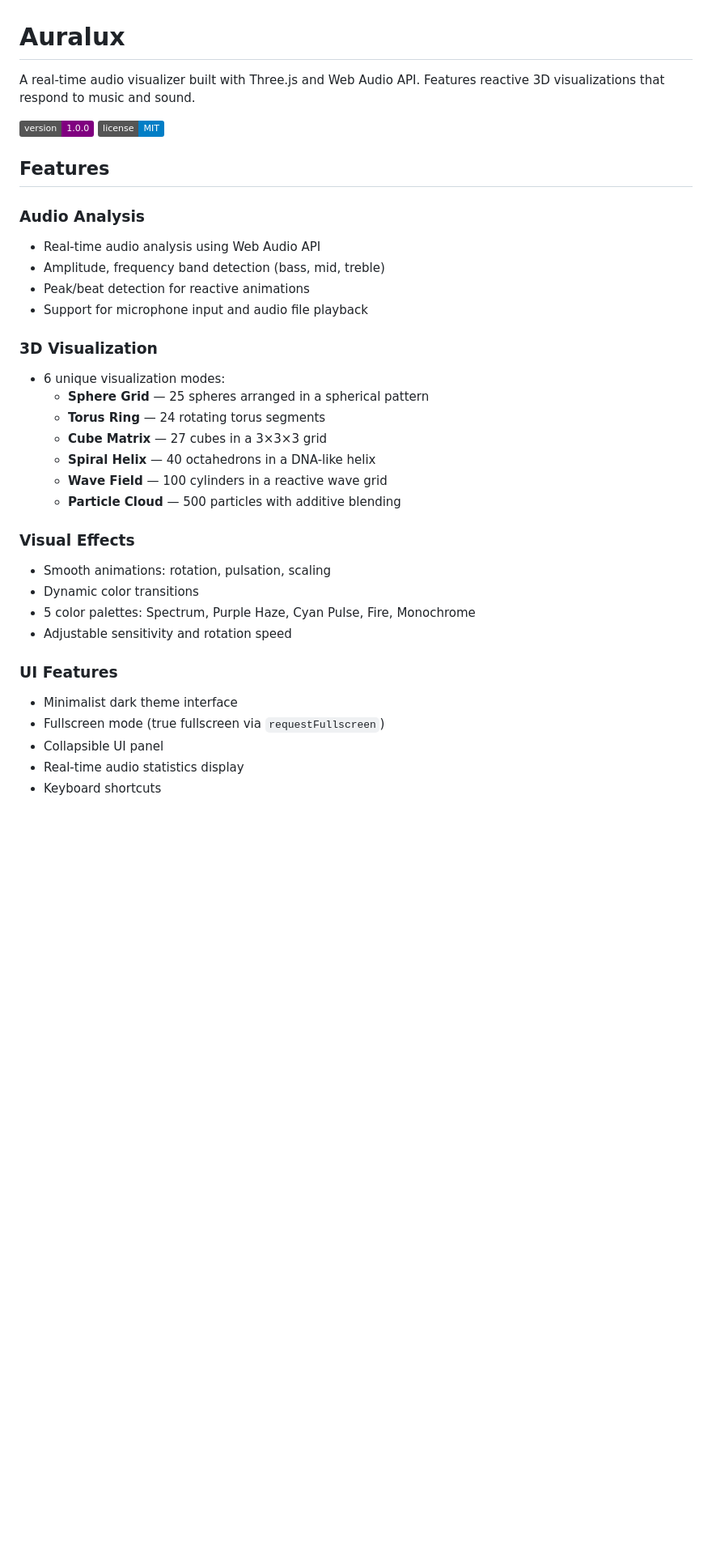
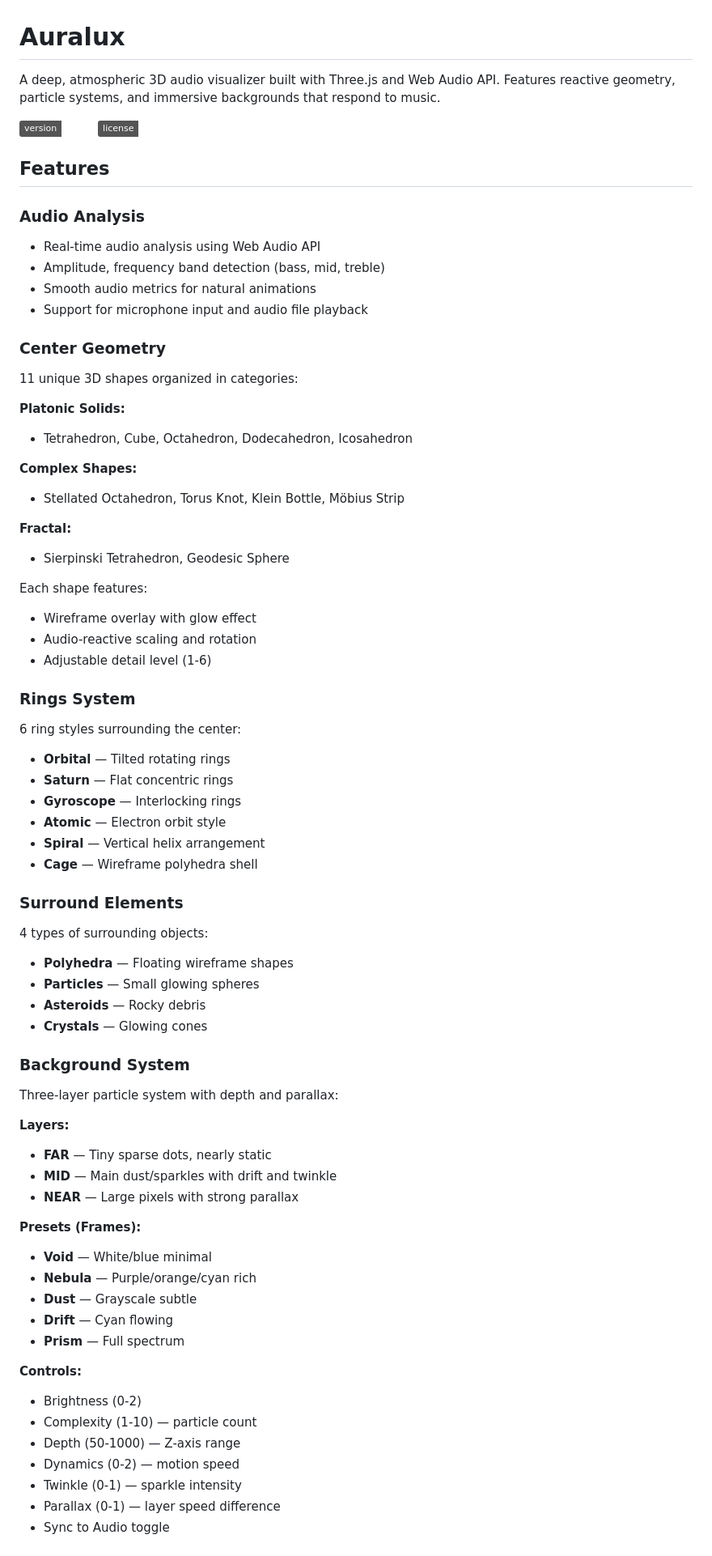
Before and after one commit to acid2728k/Auralux, a Markdown page: README.md, the part around one of its changes. Shown at 81% size. Rendered like a GitHub page; badges without logos; blank space fills up the shorter version.

Commit message:
Update README with complete feature documentation

```diff
--- a/README.md
+++ b/README.md
@@ -1,35 +1,72 @@
 # Auralux
 
-A real-time audio visualizer built with Three.js and Web Audio API. Features reactive 3D visualizations that respond to music and sound.
+A deep, atmospheric 3D audio visualizer built with Three.js and Web Audio API. Features reactive geometry, particle systems, and immersive backgrounds that respond to music.
 
-![Auralux](https://img.shields.io/badge/version-1.0.0-purple)
-![License](https://img.shields.io/badge/license-MIT-blue)
+![Auralux](https://img.shields.io/badge/version-2.0.0-white)
+![License](https://img.shields.io/badge/license-MIT-white)
 
 ## Features
 
 ### Audio Analysis
 - Real-time audio analysis using Web Audio API
 - Amplitude, frequency band detection (bass, mid, treble)
-- Peak/beat detection for reactive animations
+- Smooth audio metrics for natural animations
 - Support for microphone input and audio file playback
 
-### 3D Visualization
-- 6 unique visualization modes:
-  - **Sphere Grid** — 25 spheres arranged in a spherical pattern
-  - **Torus Ring** — 24 rotating torus segments
-  - **Cube Matrix** — 27 cubes in a 3×3×3 grid
-  - **Spiral Helix** — 40 octahedrons in a DNA-like helix
-  - **Wave Field** — 100 cylinders in a reactive wave grid
-  - **Particle Cloud** — 500 particles with additive blending
+### Center Geometry
+11 unique 3D shapes organized in categories:
 
-### Visual Effects
-- Smooth animations: rotation, pulsation, scaling
-- Dynamic color transitions
-- 5 color palettes: Spectrum, Purple Haze, Cyan Pulse, Fire, Monochrome
-- Adjustable sensitivity and rotation speed
+**Platonic Solids:**
+- Tetrahedron, Cube, Octahedron, Dodecahedron, Icosahedron
 
-### UI Features
-- Minimalist dark theme interface
-- Fullscreen mode (true fullscreen via `requestFullscreen`)
-- Collapsible UI panel
-- Real-time audio statistics display
+**Complex Shapes:**
+- Stellated Octahedron, Torus Knot, Klein Bottle, Möbius Strip
+
+**Fractal:**
+- Sierpinski Tetrahedron, Geodesic Sphere
+
+Each shape features:
+- Wireframe overlay with glow effect
+- Audio-reactive scaling and rotation
+- Adjustable detail level (1-6)
+
+### Rings System
+6 ring styles surrounding the center:
+- **Orbital** — Tilted rotating rings
+- **Saturn** — Flat concentric rings
+- **Gyroscope** — Interlocking rings
+- **Atomic** — Electron orbit style
+- **Spiral** — Vertical helix arrangement
+- **Cage** — Wireframe polyhedra shell
+
+### Surround Elements
+4 types of surrounding objects:
+- **Polyhedra** — Floating wireframe shapes
+- **Particles** — Small glowing spheres
+- **Asteroids** — Rocky debris
+- **Crystals** — Glowing cones
+
+### Background System
+Three-layer particle system with depth and parallax:
+
+**Layers:**
+- **FAR** — Tiny sparse dots, nearly static
+- **MID** — Main dust/sparkles with drift and twinkle
+- **NEAR** — Large pixels with strong parallax
+
+**Presets (Frames):**
+- **Void** — White/blue minimal
+- **Nebula** — Purple/orange/cyan rich
+- **Dust** — Grayscale subtle
+- **Drift** — Cyan flowing
+- **Prism** — Full spectrum
+
+**Controls:**
+- Brightness (0-2)
+- Complexity (1-10) — particle count
+- Depth (50-1000) — Z-axis range
+- Dynamics (0-2) — motion speed
+- Twinkle (0-1) — sparkle intensity
+- Parallax (0-1) — layer speed difference
+- Sync to Audio toggle
+
```
Also changed, not shown: other parts of README.md (+51 -27 lines).
